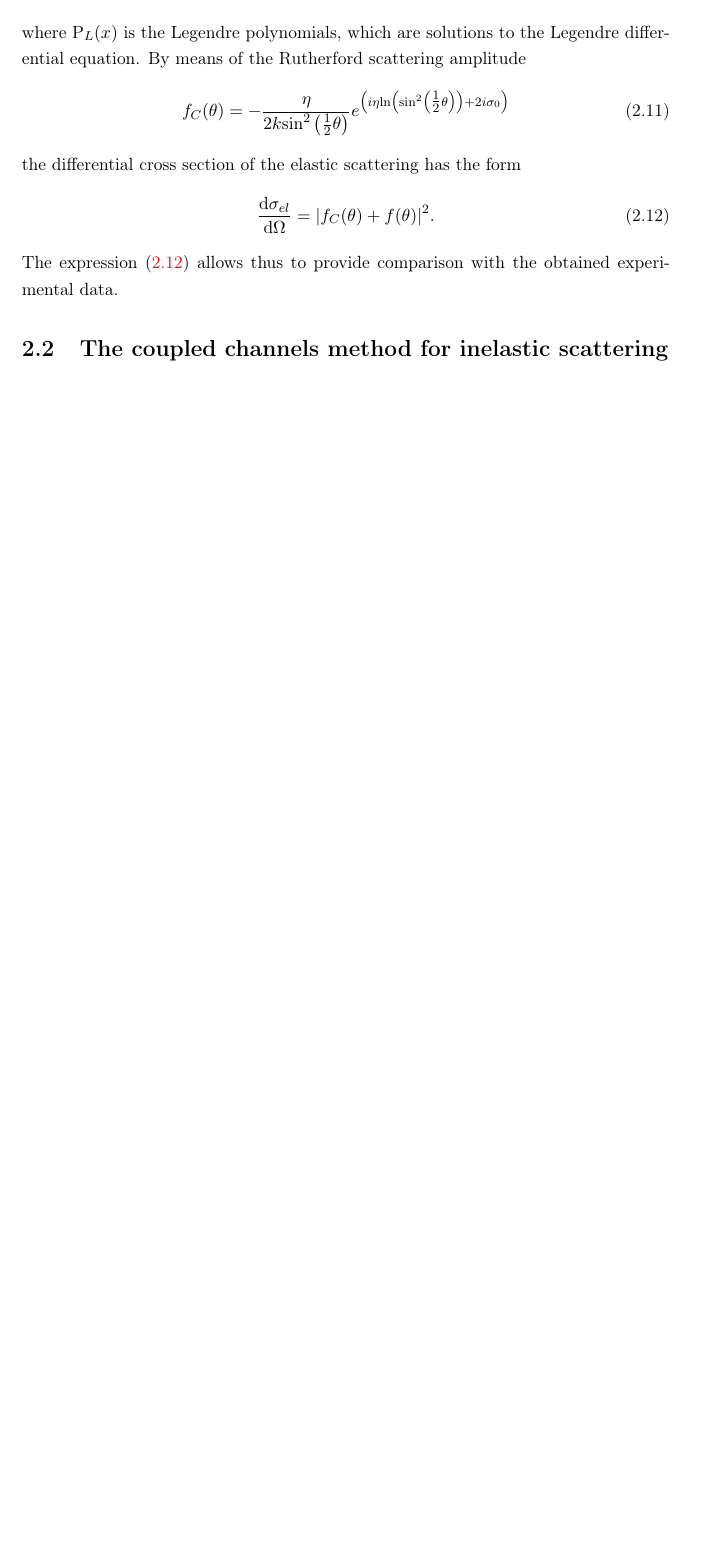
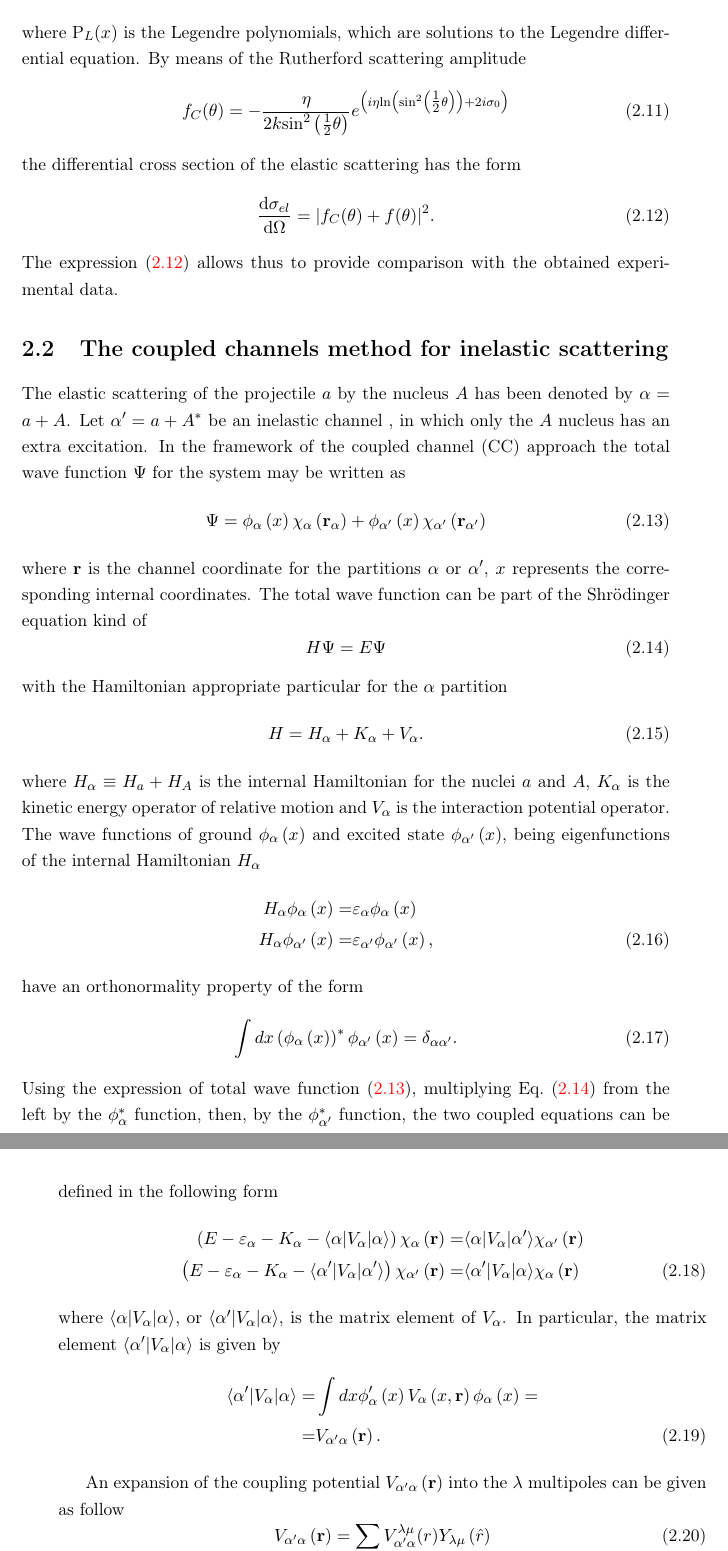
Before and after one commit to urazbekov/bsmllh, a LaTeX thesis (subscription/myThesis/main.tex): part of page 27 of 45 before the commit and two parts of pages 27 and 28 of 47 after it, the two joined at a grey line, cut so that both start at the same text, the shorter picture padded with empty space. Compiled offline with pdfLaTeX.

Commit message:
махмух

```diff
--- a/subscription/myThesis/main.tex
+++ b/subscription/myThesis/main.tex
@@ -361,3 +361,47 @@ The expression (\ref{es_diff_cross_section}) allows thus to provide comparison w
 
 
 \section{The coupled channels method for inelastic scattering}
+The elastic scattering of the projectile $a$ by the nucleus $A$ has been denoted by $\alpha=a+A$.
+ Let $\alpha^{\prime}=a+A^{*}$ be an inelastic channel , in which only the $A$ nucleus has an extra excitation. In the framework of the coupled channel (CC) approach  the total wave function $\Psi$ for the system may be written as
+\begin{equation}
+\Psi =  \phi_\alpha \left( { x} \right) \chi_\alpha \left( {\bf r}_\alpha \right)+
+\phi_{\alpha^{\prime}}  \left( { x} \right) \chi_{\alpha^{\prime}} \left( {\bf r}_{\alpha^{\prime}} \right)
+\label{cc_tot_wf}
+\end{equation}
+ where ${\bf r}$ is the channel coordinate for the partitions $\alpha$ or $\alpha^{\prime}$, $x$ represents the corresponding internal coordinates.
+ The total wave function can be part of the Shr\"{o}dinger equation kind of
+ \begin{equation}
+ H\Psi=E\Psi
+ \label{cc_she1}
+ \end{equation}
+with the Hamiltonian appropriate particular for the $\alpha$ partition
+\begin{equation}
+H=H_\alpha + K_\alpha + V_\alpha.
+\end{equation}
+where $H_\alpha \equiv H_a + H_A$ is the internal Hamiltonian for the nuclei $a$ and $A$, $K_\alpha$ is the kinetic energy operator of relative motion and $V_\alpha$ is the interaction potential operator. The wave functions of ground $ \phi_\alpha \left( { x} \right) $ and excited state $ \phi_{\alpha^{\prime}}  \left( { x} \right)$, being eigenfunctions of the internal Hamiltonian $H_\alpha$
+ \begin{align}
+H_\alpha  \phi_\alpha \left( { x} \right) =& \varepsilon_\alpha \phi_\alpha \left( { x} \right) \nonumber \\
+H_\alpha  \phi_{\alpha^{\prime}} \left( { x} \right) =& \varepsilon_{\alpha^{\prime}} \phi_{\alpha^{\prime}} \left( { x} \right),
+ \end{align}
+have an orthonormality property  of the form
+\begin{equation}
+\int {d x} \left( \phi_\alpha \left( { x} \right)  \right)^{*} \phi_{\alpha^{\prime}} \left( { x}\right) =
+\delta_{\alpha \alpha^{\prime}}.
+\label{cc_orthonorm}
+\end{equation}
+ Using the expression of total wave function (\ref{cc_tot_wf}), multiplying Eq.~(\ref{cc_she1}) from the left by the $\phi^{*}_\alpha$ function, then, by the $\phi^{*}_{\alpha^{\prime}}$ function, the two coupled equations can be defined in the following form
+ \begin{align}
+\left( E -\varepsilon_\alpha - K_\alpha - \langle \alpha \vert V_\alpha \vert \alpha \rangle \right) \chi_\alpha \left( {\bf r} \right) = & \langle \alpha \vert V_{\alpha} \vert \alpha^{\prime} \rangle \chi_{\alpha^{\prime}} \left( {\bf r} \right)
+\nonumber \\
+\left( E -\varepsilon_\alpha - K_\alpha - \langle \alpha^{\prime} \vert V_\alpha \vert \alpha^{\prime} \rangle \right) \chi_{\alpha^{\prime}} \left( {\bf r} \right) =&  \langle \alpha^{\prime} \vert V_{\alpha} \vert \alpha \rangle \chi_{\alpha} \left( {\bf r} \right)
+ \end{align}
+where $\langle \alpha \vert V_\alpha \vert \alpha \rangle$, or $\langle \alpha^{\prime} \vert V_{\alpha} \vert \alpha \rangle$, is  the matrix element of $V_\alpha$. In particular,  the matrix element $\langle \alpha^{\prime} \vert V_\alpha \vert \alpha \rangle$ is given by
+\begin{align}
+\langle \alpha^{\prime} \vert V_\alpha \vert \alpha \rangle = & \int d x \phi_\alpha^{\prime} \left( { x} \right)  V_\alpha \left( x,  {\bf r} \right) \phi_\alpha \left( { x} \right) =\nonumber \\
+= & V_{\alpha^{\prime} \alpha} \left(  {\bf r} \right).
+\end{align}
+
+An expansion of the coupling potential $V_{\alpha^{\prime} \alpha} \left( {\bf r} \right)$ into the $\lambda$ multipoles can be given as follow
+\begin{equation}
+V_{\alpha^{\prime} \alpha} \left( {\bf r} \right) = \sum_{\lambda \mu} V^{\lambda \mu}_{\alpha^{\prime} \alpha} (r) Y_{\lambda \mu} \left( \hat{r} \right)
+\end{equation}
```
Also changed, not shown: subscription/myThesis/main-blx.bib (+7 -7 lines), subscription/some aspects/some aspects 2020.tex (+2 -2 lines), subscription/myThesis/main.bbl (deleted), subscription/myThesis/main.pdf, subscription/some aspects/some aspects 2020.pdf, subscription/myThesis/main.tex (39 more changed lines), 14 other files.
